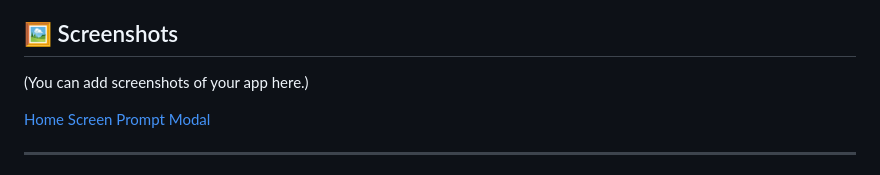
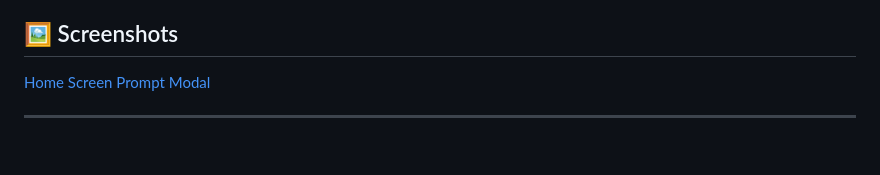
Before and after one commit to alorbini/promptopia, a Markdown page: README.md, the part around the change. GitHub-like rendering; blank space fills up the shorter version.

```diff
--- a/README.md
+++ b/README.md
@@ -4,7 +4,6 @@ Promptopia is a bilingual (Arabic/English) mobile application designed to provid
 It features a modern mobile UI, a powerful Filament admin panel, and a clean Laravel 12 API backend, all structured in a monorepo.
 
 ## 🖼️ Screenshots
-(You can add screenshots of your app here.)
 
 [Home Screen](screenshots/Screenshot_2025.10.08_12.51.09.623.png)
 [Prompt Modal](screenshots/Screenshot_2025.10.08_12.51.32.639.pngg)
```
